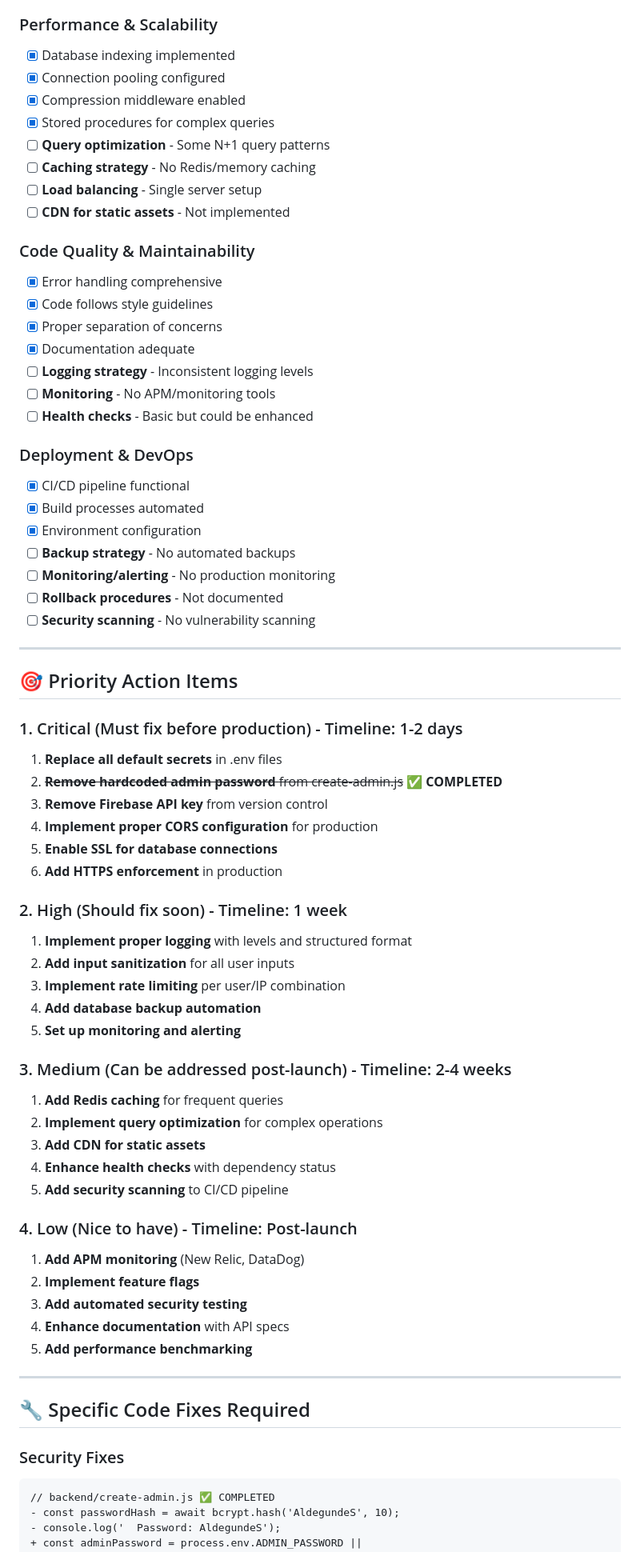
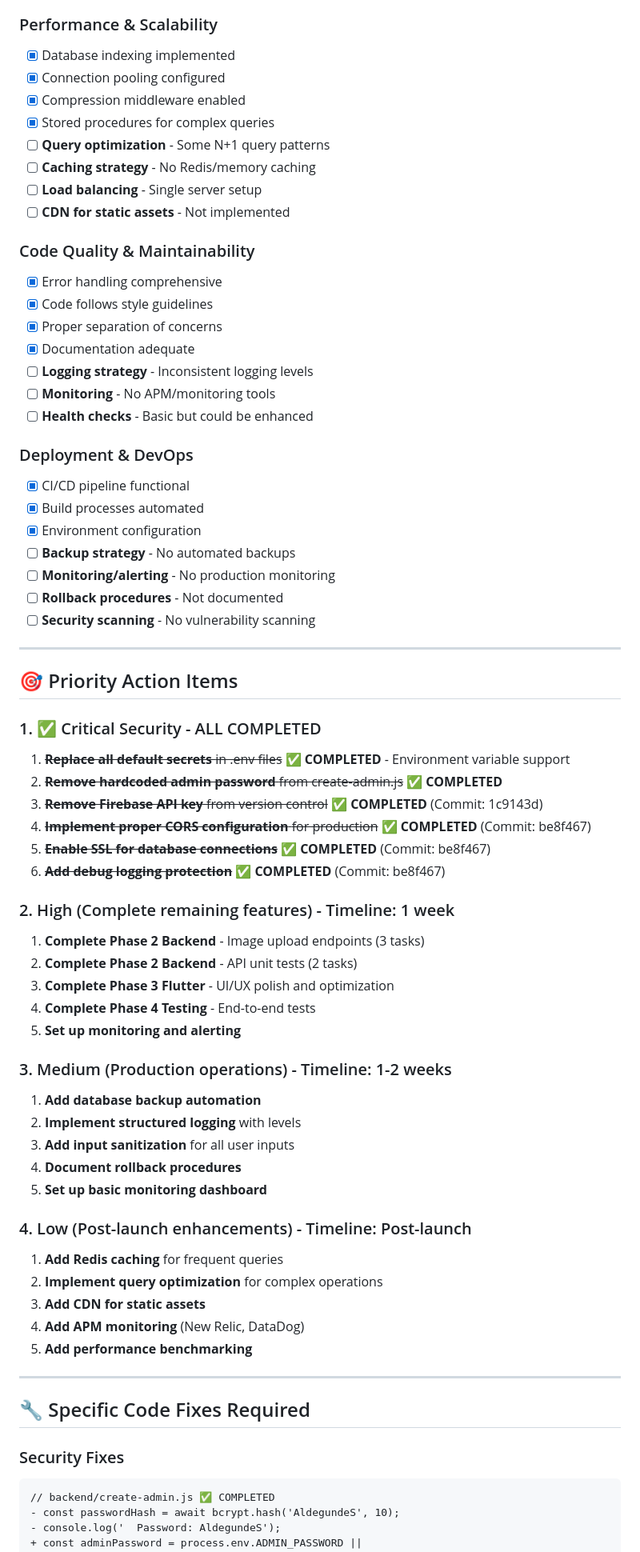
Before and after one commit to SilentCaMXMF/MotorBike-Parking-App, a Markdown page: tasks/active/production-readiness-review.md, the part around one of its changes. Shown at 80% size. Rendered like a GitHub page.

````diff
--- a/tasks/active/production-readiness-review.md
+++ b/tasks/active/production-readiness-review.md
@@ -140,6 +167,7 @@ const passwordHash = await bcrypt.hash(adminPassword, 10);
 - [ ] **CORS restrictions** - Wildcard origin needs fixing
 
 ### Performance & Scalability
+
 - [x] Database indexing implemented
 - [x] Connection pooling configured
 - [x] Compression middleware enabled
@@ -150,6 +178,7 @@ const passwordHash = await bcrypt.hash(adminPassword, 10);
 - [ ] **CDN for static assets** - Not implemented
 
 ### Code Quality & Maintainability
+
 - [x] Error handling comprehensive
 - [x] Code follows style guidelines
 - [x] Proper separation of concerns
@@ -159,6 +188,7 @@ const passwordHash = await bcrypt.hash(adminPassword, 10);
 - [ ] **Health checks** - Basic but could be enhanced
 
 ### Deployment & DevOps
+
 - [x] CI/CD pipeline functional
 - [x] Build processes automated
 - [x] Environment configuration
@@ -171,33 +201,37 @@ const passwordHash = await bcrypt.hash(adminPassword, 10);
 
 ## 🎯 Priority Action Items
 
-### 1. Critical (Must fix before production) - Timeline: 1-2 days
-1. **Replace all default secrets** in .env files
+### 1. ✅ Critical Security - ALL COMPLETED
+
+1. ~~**Replace all default secrets** in .env files~~ ✅ **COMPLETED** - Environment variable support
 2. ~~**Remove hardcoded admin password** from create-admin.js~~ ✅ **COMPLETED**
-3. **Remove Firebase API key** from version control
-4. **Implement proper CORS configuration** for production
-5. **Enable SSL for database connections**
-6. **Add HTTPS enforcement** in production
+3. ~~**Remove Firebase API key** from version control~~ ✅ **COMPLETED** (Commit: 1c9143d)
+4. ~~**Implement proper CORS configuration** for production~~ ✅ **COMPLETED** (Commit: be8f467)
+5. ~~**Enable SSL for database connections**~~ ✅ **COMPLETED** (Commit: be8f467)
+6. ~~**Add debug logging protection**~~ ✅ **COMPLETED** (Commit: be8f467)
 
-### 2. High (Should fix soon) - Timeline: 1 week
-1. **Implement proper logging** with levels and structured format
-2. **Add input sanitization** for all user inputs
-3. **Implement rate limiting** per user/IP combination
-4. **Add database backup automation**
+### 2. High (Complete remaining features) - Timeline: 1 week
+
+1. **Complete Phase 2 Backend** - Image upload endpoints (3 tasks)
+2. **Complete Phase 2 Backend** - API unit tests (2 tasks)
+3. **Complete Phase 3 Flutter** - UI/UX polish and optimization
+4. **Complete Phase 4 Testing** - End-to-end tests
 5. **Set up monitoring and alerting**
 
-### 3. Medium (Can be addressed post-launch) - Timeline: 2-4 weeks
+### 3. Medium (Production operations) - Timeline: 1-2 weeks
+
+1. **Add database backup automation**
+2. **Implement structured logging** with levels
+3. **Add input sanitization** for all user inputs
+4. **Document rollback procedures**
+5. **Set up basic monitoring dashboard**
+
+### 4. Low (Post-launch enhancements) - Timeline: Post-launch
+
 1. **Add Redis caching** for frequent queries
 2. **Implement query optimization** for complex operations
 3. **Add CDN for static assets**
-4. **Enhance health checks** with dependency status
-5. **Add security scanning** to CI/CD pipeline
-
-### 4. Low (Nice to have) - Timeline: Post-launch
-1. **Add APM monitoring** (New Relic, DataDog)
-2. **Implement feature flags**
-3. **Add automated security testing**
-4. **Enhance documentation** with API specs
+4. **Add APM monitoring** (New Relic, DataDog)
 5. **Add performance benchmarking**
 
 ---
@@ -205,6 +239,7 @@ const passwordHash = await bcrypt.hash(adminPassword, 10);
 ## 🔧 Specific Code Fixes Required
 
 ### Security Fixes
+
 ```diff
 // backend/create-admin.js ✅ COMPLETED
 - const passwordHash = await bcrypt.hash('AldegundeS', 10);
````
Also changed, not shown: other parts of tasks/active/production-readiness-review.md (+79 -44 lines), tasks/active/CURRENT_STATUS.md (added, +139 -0 lines).
